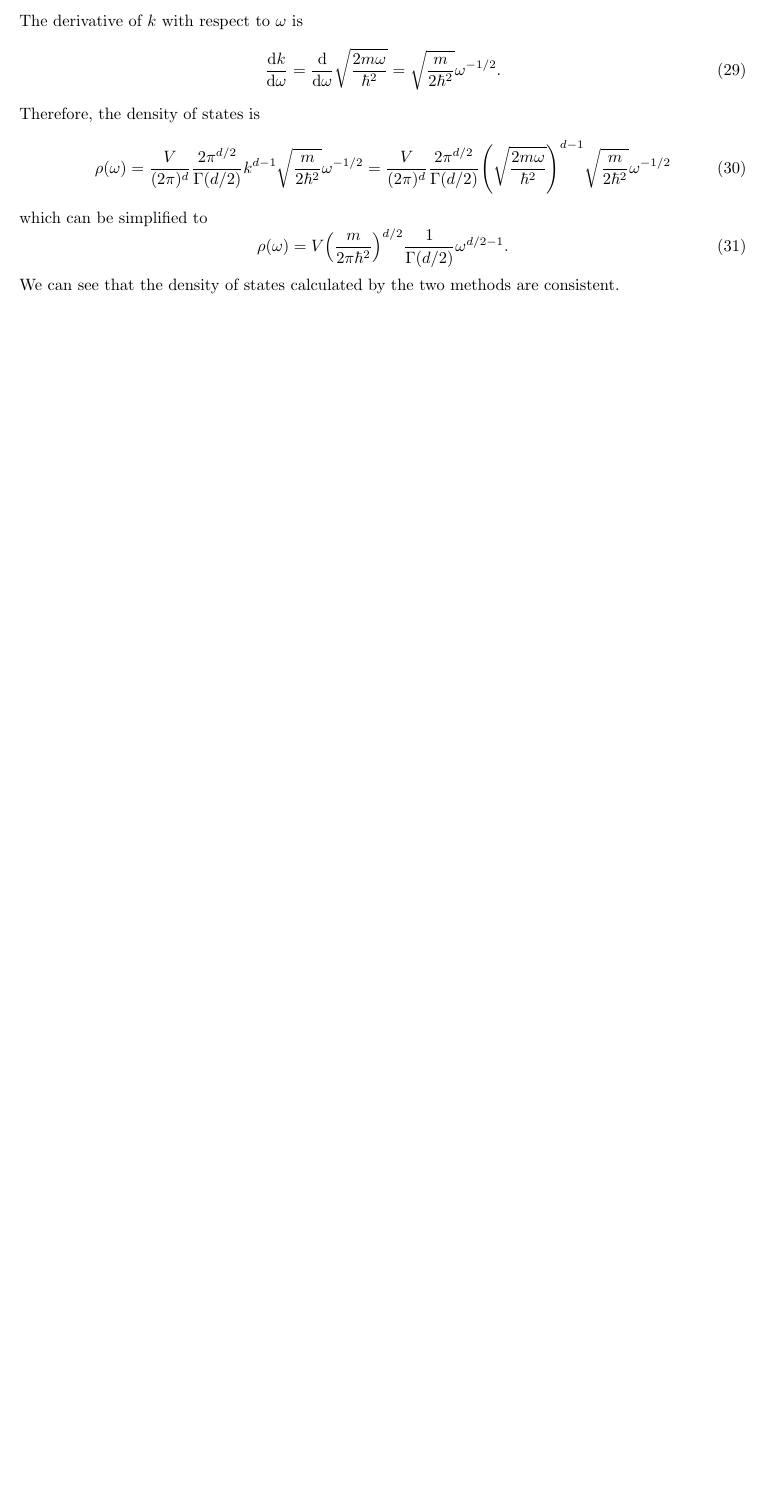
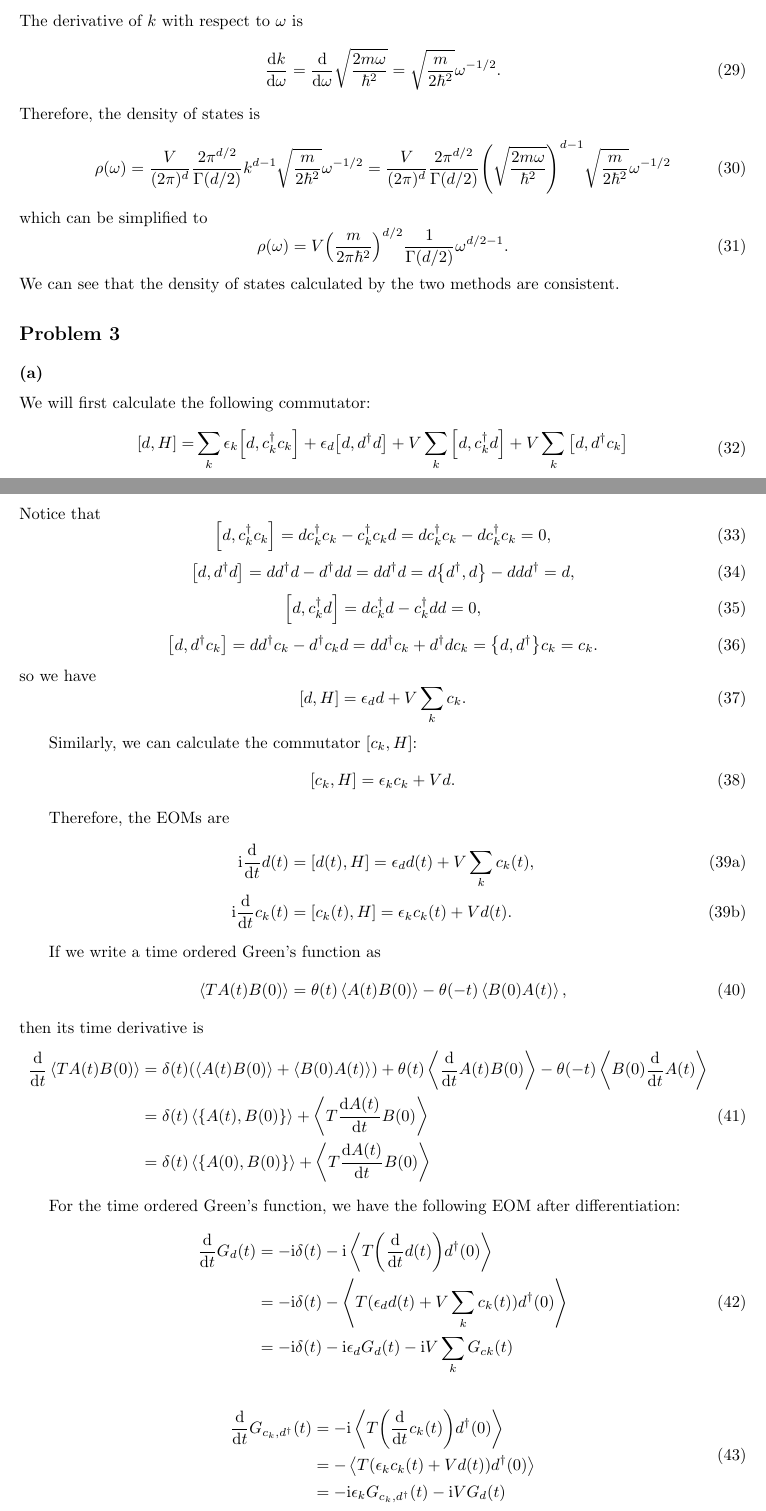
Before and after one commit to Zhou-Shangjie/PHYS664, a LaTeX problem sheet (hw2/hw2.tex): part of page 4 of 4 before the commit and two parts of pages 4 and 5 of 6 after it, the two joined at a grey line, cut so that both start at the same text, the shorter picture padded with empty space. Compiled offline with pdfLaTeX.

Commit message:
update hw2

```diff
--- a/hw2/hw2.tex
+++ b/hw2/hw2.tex
@@ -189,3 +189,73 @@ which can be simplified to
 \end{equation}
 We can see that the density of states calculated by the two methods are consistent.
 
+
+
+\section*{Problem 3}
+\subsection*{(a)}
+We will first calculate the following commutator:
+\begin{equation}
+    \begin{split}
+        \comm{d}{H}=&\sum_{k}\epsilon_k \comm{d}{c_k^\dagger c_k}+\epsilon_d \comm{d}{d^\dagger d}+V\sum_k \comm{d}{c_k^\dagger d}+V\sum_k \comm{d}{d^\dagger c_k}\\
+    \end{split}
+\end{equation}
+Notice that
+\begin{equation}
+    \comm{d}{c_k^\dagger c_k}=d c_k^\dagger c_k - c_k^\dagger c_k d=d c_k^\dagger c_k-d c_k^\dagger c_k=0,
+\end{equation}
+\begin{equation}
+    \comm{d}{d^\dagger d}=d d^\dagger d - d^\dagger d d=dd^\dagger d=d\acomm{d^\dagger}{d}-ddd^\dagger=d,
+\end{equation}
+\begin{equation}
+    \comm{d}{c_k^\dagger d}=d c_k^\dagger d - c_k^\dagger d d=0,
+\end{equation}
+\begin{equation}
+    \comm{d}{d^\dagger c_k}=d d^\dagger c_k - d^\dagger c_k d=dd^\dagger c_k + d^\dagger d c_k=\acomm{d}{d^\dagger}c_k=c_k.
+\end{equation}
+so we have
+\begin{equation}
+    \comm{d}{H}=\epsilon_d d + V\sum_k c_k.
+\end{equation}
+
+Similarly, we can calculate the commutator $\comm{c_k}{H}$:
+\begin{equation}
+    \comm{c_k}{H}=\epsilon_k c_k + V d.
+\end{equation}
+
+Therefore, the EOMs are
+\begin{subequations}
+    \begin{align}
+        \ii \dv{t}d(t)&=\comm{d(t)}{H}=\epsilon_d d(t) + V\sum_k c_k(t),\\
+        \ii \dv{t}c_k(t)&=\comm{c_k(t)}{H}=\epsilon_k c_k(t) + V d(t).
+    \end{align}
+\end{subequations}
+
+If we write a time ordered Green's function as
+\begin{equation}
+    \expval{T A(t)B(0)}=\theta(t)\expval{A(t)B(0)}- \theta(-t)\expval{B(0)A(t)},
+\end{equation}
+then its time derivative is
+\begin{equation}
+    \begin{split}
+        \dv{t}\expval{T A(t)B(0)}&=\delta(t)\qty(\expval{A(t)B(0)}+\expval{B(0)A(t)})+\theta(t)\expval{\dv{t}A(t)B(0)}-\theta(-t)\expval{B(0)\dv{t}A(t)}\\
+                                 &=\delta(t)\expval{\acomm{A(t)}{B(0)}}+\expval{T\dv{A(t)}{t}B(0)}\\
+                                 &=\delta(t)\expval{\acomm{A(0)}{B(0)}}+\expval{T\dv{A(t)}{t}B(0)}
+    \end{split}
+\end{equation}
+
+For the time ordered Green's function, we have the following EOM after differentiation:
+\begin{equation}
+    \begin{split}\label{eq:3a1}
+        \dv{t}G_d(t)&=-\ii\delta(t)-\ii\expval{T \qty(\dv{t}d(t))d^\dagger(0)}\\
+                    &=-\ii\delta(t)-\expval{T(\epsilon_d d(t) + V\sum_k c_k(t))d^\dagger(0)}\\
+                    &=-\ii\delta(t)-\ii \epsilon_d G_d(t)-\ii V\sum_k G_{ck}(t)
+    \end{split}
+\end{equation}
+
+\begin{equation}
+    \begin{split}\label{eq:3a2}
+        \dv{t}G_{c_k,d^\dagger}(t)&=-\ii\expval{T \qty(\dv{t}c_k(t))d^\dagger(0)}\\
+                                  &=-\expval{T(\epsilon_k c_k(t) + V d(t))d^\dagger(0)}\\
+                                  &=-\ii \epsilon_k G_{c_k,d^\dagger}(t)-\ii V G_d(t)
+    \end{split}
+\end{equation}
```
Also changed, not shown: hw2/hw2.tex (53 more changed lines).
